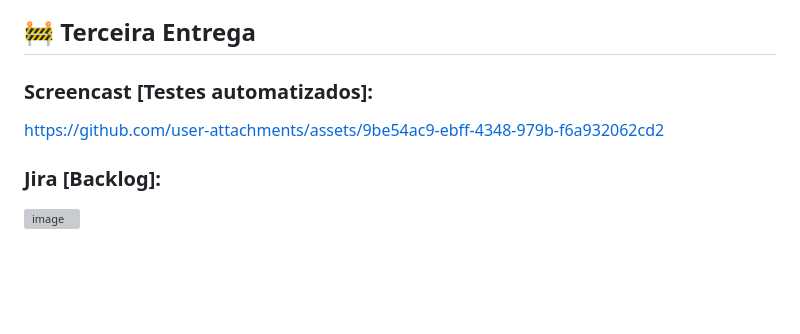
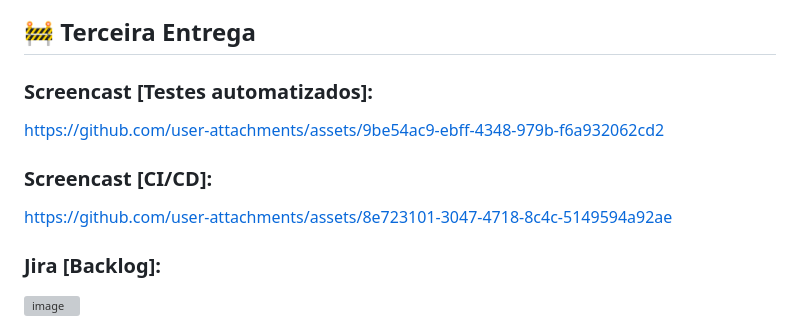
Before and after one commit to IgorGabrielDs/projetoBRASA, a Markdown page: README.md, the part around the change. GitHub-like rendering; blank space fills up the shorter version; grey boxes are pictures that could not be loaded.

```diff
--- a/README.md
+++ b/README.md
@@ -76,6 +76,10 @@ Acesse aqui o nosso [Relatório](https://docs.google.com/document/d/1EDIJgTI7IFe
 
 https://github.com/user-attachments/assets/9be54ac9-ebff-4348-979b-f6a932062cd2
 
+### Screencast [CI/CD]:
+
+https://github.com/user-attachments/assets/8e723101-3047-4718-8c4c-5149594a92ae
+
 ### Jira [Backlog]:
 
 <img width="1761" height="568" alt="image" src="https://github.com/user-attachments/assets/0d8951b5-f9c4-4b0a-bc1a-d7092d5bcad1" />
```
